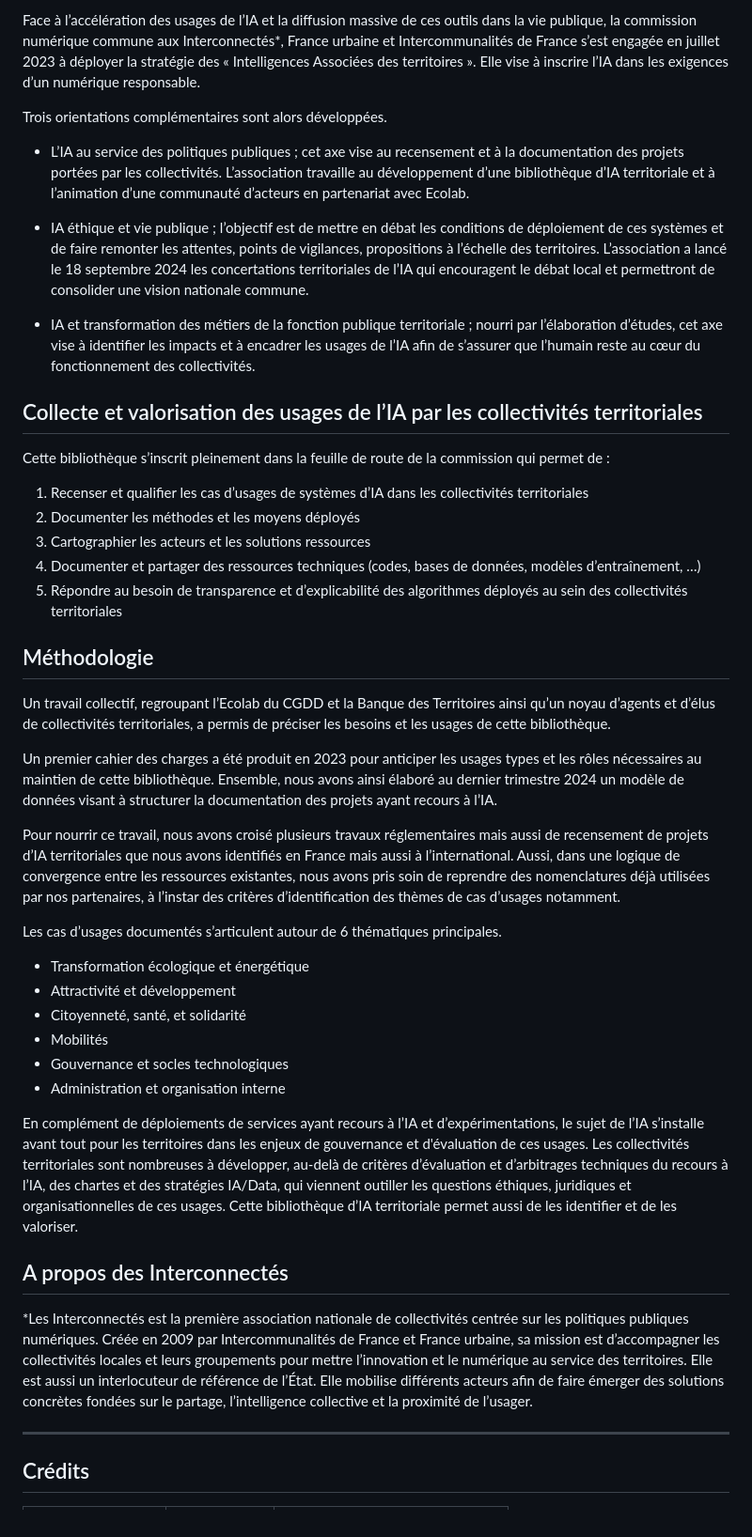
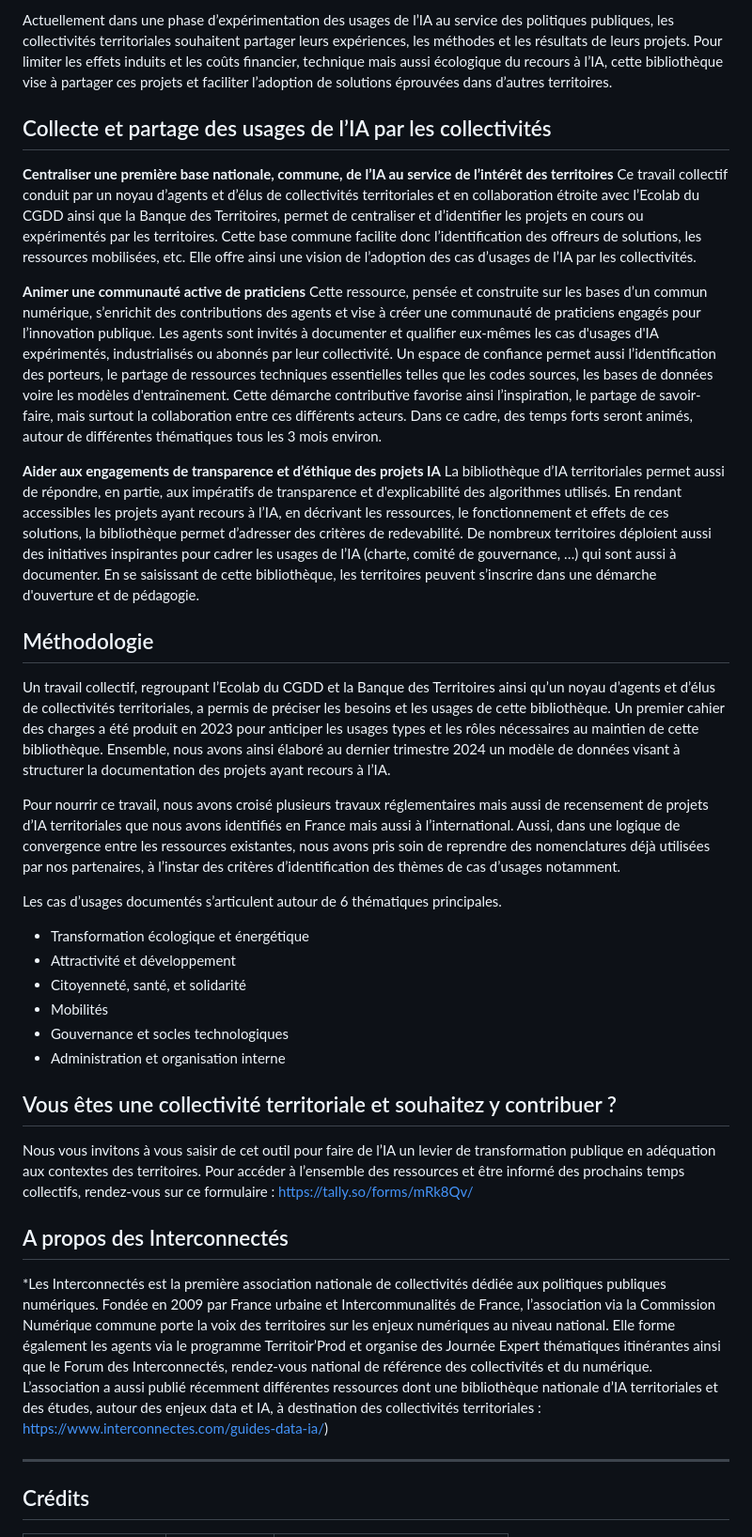
Before and after one commit to pierrecamilleri/Bibliotheque-IA-territoriale, a Markdown page: texts/interconnectes_IA-intro.md, the part around the change. Shown at 94% size. Rendered like a GitHub page.

Commit message:
Update processed CSV, json, and texts - 2025-04-03 12:48:54

```diff
--- a/texts/interconnectes_IA-intro.md
+++ b/texts/interconnectes_IA-intro.md
@@ -1,28 +1,19 @@
-Face à l’accélération des usages de l’IA et la diffusion massive de ces outils dans la vie publique, la commission numérique commune aux Interconnectés*, France urbaine et Intercommunalités de France s’est engagée en juillet 2023 à déployer la stratégie des « Intelligences Associées des territoires ». Elle vise à inscrire l’IA dans les exigences d’un numérique responsable.
+Actuellement dans une phase d’expérimentation des usages de l’IA au service des politiques publiques, les collectivités territoriales souhaitent partager leurs expériences, les méthodes et les résultats de leurs projets. Pour limiter les effets induits et les coûts financier, technique mais aussi écologique du recours à l’IA, cette bibliothèque vise à partager ces projets et faciliter l’adoption de solutions éprouvées dans d’autres territoires.
 
-Trois orientations complémentaires sont alors développées.
+## Collecte et partage des usages de l’IA par les collectivités
 
-- L’IA au service des politiques publiques ; cet axe vise au recensement et à la documentation des projets portées par les collectivités. L’association travaille au développement d’une bibliothèque d’IA territoriale et à l’animation d’une communauté d’acteurs en partenariat avec Ecolab.
+**Centraliser une première base nationale, commune, de l’IA au service de l’intérêt des territoires**
+Ce travail collectif conduit par un noyau d’agents et d’élus de collectivités territoriales et en collaboration étroite avec l’Ecolab du CGDD ainsi que la Banque des Territoires, permet de centraliser et d’identifier les projets en cours ou expérimentés par les territoires. Cette base commune facilite donc l’identification des offreurs de solutions, les ressources mobilisées, etc. Elle offre ainsi une vision de l’adoption des cas d’usages de l’IA par les collectivités.
 
-- IA éthique et vie publique ; l’objectif est de mettre en débat les conditions de déploiement de ces systèmes et de faire remonter les attentes, points de vigilances, propositions à l’échelle des territoires. L’association a lancé le 18 septembre 2024 les concertations territoriales de l’IA qui encouragent le débat local et permettront de consolider une vision nationale commune.
+**Animer une communauté active de praticiens**
+Cette ressource, pensée et construite sur les bases d’un commun numérique, s’enrichit des contributions des agents et vise à créer une communauté de praticiens engagés pour l’innovation publique. Les agents sont invités à documenter et qualifier eux-mêmes les cas d'usages d'IA expérimentés, industrialisés ou abonnés par leur collectivité. Un espace de confiance permet aussi l’identification des porteurs, le partage de ressources techniques essentielles telles que les codes sources, les bases de données voire les modèles d'entraînement. Cette démarche contributive favorise ainsi l’inspiration, le partage de savoir-faire, mais surtout la collaboration entre ces différents acteurs. Dans ce cadre, des temps forts seront animés, autour de différentes thématiques tous les 3 mois environ.
 
-- IA et transformation des métiers de la fonction publique territoriale ; nourri par l’élaboration d’études, cet axe vise à identifier les impacts et à encadrer les usages de l’IA afin de s’assurer que l’humain reste au cœur du fonctionnement des collectivités.
-
-## Collecte et valorisation des usages de l’IA par les collectivités territoriales
-
-Cette bibliothèque s’inscrit pleinement dans la feuille de route de la commission qui permet de :
-
-1. Recenser et qualifier les cas d’usages de systèmes d’IA dans les collectivités territoriales
-2. Documenter les méthodes et les moyens déployés
-3. Cartographier les acteurs et les solutions ressources
-4. Documenter et partager des ressources techniques (codes, bases de données, modèles d’entraînement, …)
-5. Répondre au besoin de transparence et d’explicabilité des algorithmes déployés au sein des collectivités territoriales
+**Aider aux engagements de transparence et d’éthique des projets IA**
+La bibliothèque d’IA territoriales permet aussi de répondre, en partie, aux impératifs de transparence et d'explicabilité des algorithmes utilisés. En rendant accessibles les projets ayant recours à l’IA, en décrivant les ressources, le fonctionnement et effets de ces solutions, la bibliothèque permet d’adresser des critères de redevabilité. De nombreux territoires déploient aussi des initiatives inspirantes pour cadrer les usages de l’IA (charte, comité de gouvernance, …) qui sont aussi à documenter. En se saisissant de cette bibliothèque, les territoires peuvent s’inscrire dans une démarche d'ouverture et de pédagogie.
 
 ## Méthodologie
 
-Un travail collectif, regroupant l’Ecolab du CGDD et la Banque des Territoires ainsi qu’un noyau d’agents et d’élus de collectivités territoriales, a permis de préciser les besoins et les usages de cette bibliothèque.
-
-Un premier cahier des charges a été produit en 2023 pour anticiper les usages types et les rôles nécessaires au maintien de cette bibliothèque. Ensemble, nous avons ainsi élaboré au dernier trimestre 2024 un modèle de données visant à structurer la documentation des projets ayant recours à l’IA.
+Un travail collectif, regroupant l’Ecolab du CGDD et la Banque des Territoires ainsi qu’un noyau d’agents et d’élus de collectivités territoriales, a permis de préciser les besoins et les usages de cette bibliothèque. Un premier cahier des charges a été produit en 2023 pour anticiper les usages types et les rôles nécessaires au maintien de cette bibliothèque. Ensemble, nous avons ainsi élaboré au dernier trimestre 2024 un modèle de données visant à structurer la documentation des projets ayant recours à l’IA.
 
 Pour nourrir ce travail, nous avons croisé plusieurs travaux réglementaires mais aussi de recensement de projets d’IA territoriales que nous avons identifiés en France mais aussi à l’international. Aussi, dans une logique de convergence entre les ressources existantes, nous avons pris soin de reprendre des nomenclatures déjà utilisées par nos partenaires, à l’instar des critères d’identification des thèmes de cas d’usages notamment.
 
@@ -35,12 +26,13 @@ Les cas d’usages documentés s’articulent autour de 6 thématiques principal
 * Gouvernance et socles technologiques
 * Administration et organisation interne
 
-
-En complément de déploiements de services ayant recours à l’IA et d’expérimentations, le sujet de l’IA s’installe avant tout pour les territoires dans les enjeux de gouvernance et d'évaluation de ces usages. Les collectivités territoriales sont nombreuses à développer, au-delà de critères d’évaluation et d’arbitrages techniques du recours à l’IA, des chartes et des stratégies IA/Data, qui viennent outiller les questions éthiques, juridiques et organisationnelles de ces usages. Cette bibliothèque d’IA territoriale permet aussi de les identifier et de les valoriser.
+## Vous êtes une collectivité territoriale et souhaitez y contribuer ?
+Nous vous invitons à vous saisir de cet outil pour faire de l’IA un levier de transformation publique en adéquation aux contextes des territoires.
+Pour accéder à l’ensemble des ressources et être informé des prochains temps collectifs, rendez-vous sur ce formulaire : [https://tally.so/forms/mRk8Qv/](https://tally.so/r/mRk8Qv)
 
 ## A propos des Interconnectés
 
-*Les Interconnectés est la première association nationale de collectivités centrée sur les politiques publiques numériques. Créée en 2009 par Intercommunalités de France et France urbaine, sa mission est d’accompagner les collectivités locales et leurs groupements pour mettre l’innovation et le numérique au service des territoires. Elle est aussi un interlocuteur de référence de l’État. Elle mobilise différents acteurs afin de faire émerger des solutions concrètes fondées sur le partage, l’intelligence collective et la proximité de l’usager.
+*Les Interconnectés est la première association nationale de collectivités dédiée aux politiques publiques numériques. Fondée en 2009 par France urbaine et Intercommunalités de France, l’association via la Commission Numérique commune porte la voix des territoires sur les enjeux numériques au niveau national. Elle forme également les agents via le programme Territoir’Prod et organise des Journée Expert thématiques itinérantes ainsi que le Forum des Interconnectés, rendez-vous national de référence des collectivités et du numérique. L’association a aussi publié récemment différentes ressources dont une bibliothèque nationale d’IA territoriales et des études, autour des enjeux data et IA, à destination des collectivités territoriales : [https://www.interconnectes.com/guides-data-ia/](https://www.interconnectes.com/guides-data-ia/))
 
 ---
 
```
